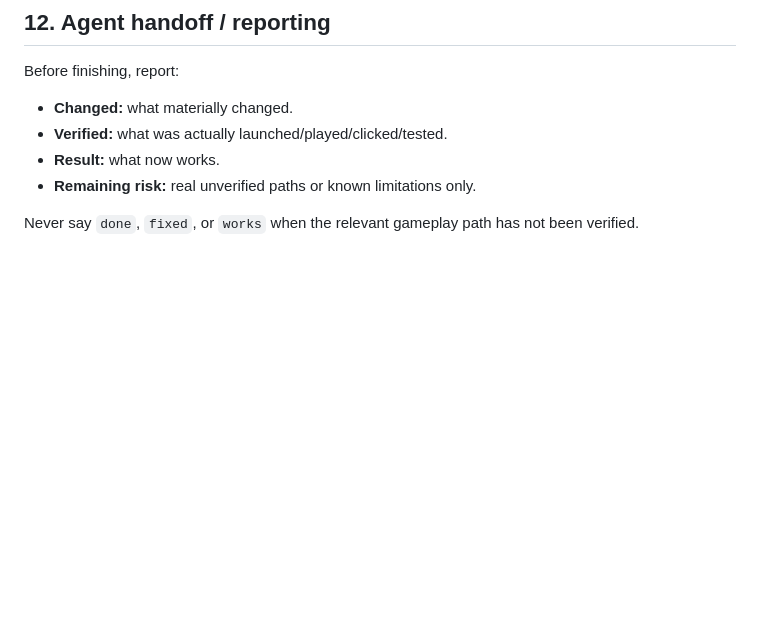
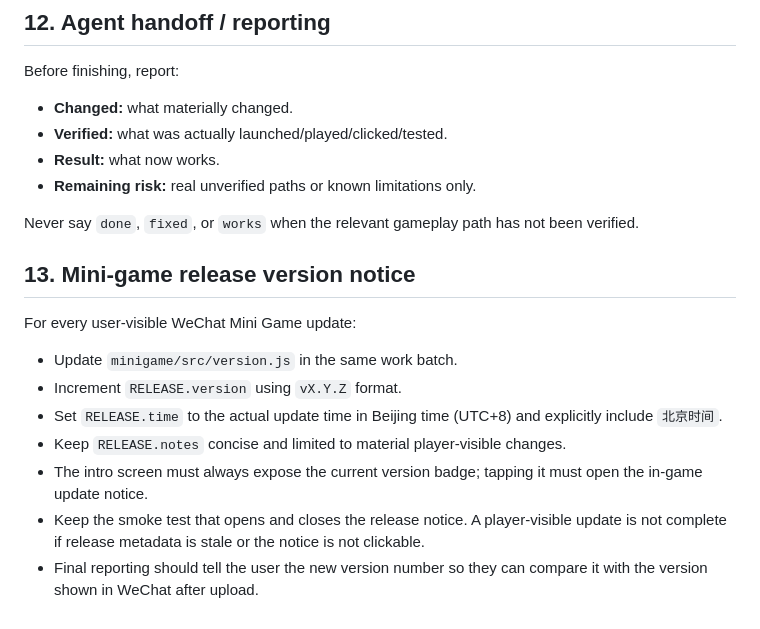
Before and after one commit to zcssr1998-art/-, a Markdown page: AGENTS.md, the part around the change. GitHub-like rendering; blank space fills up the shorter version.

Commit message:
docs: require in-game version notice updates

```diff
--- a/AGENTS.md
+++ b/AGENTS.md
@@ -134,3 +134,15 @@ Before finishing, report:
 - **Remaining risk:** real unverified paths or known limitations only.
 
 Never say `done`, `fixed`, or `works` when the relevant gameplay path has not been verified.
+
+## 13. Mini-game release version notice
+
+For every user-visible WeChat Mini Game update:
+
+- Update `minigame/src/version.js` in the same work batch.
+- Increment `RELEASE.version` using `vX.Y.Z` format.
+- Set `RELEASE.time` to the actual update time in Beijing time (UTC+8) and explicitly include `北京时间`.
+- Keep `RELEASE.notes` concise and limited to material player-visible changes.
+- The intro screen must always expose the current version badge; tapping it must open the in-game update notice.
+- Keep the smoke test that opens and closes the release notice. A player-visible update is not complete if release metadata is stale or the notice is not clickable.
+- Final reporting should tell the user the new version number so they can compare it with the version shown in WeChat after upload.
```
